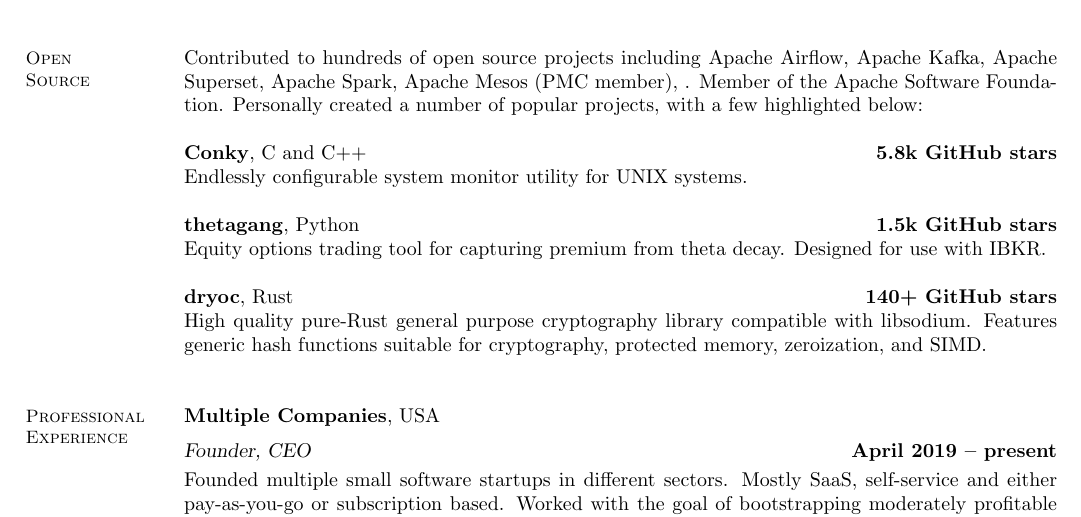
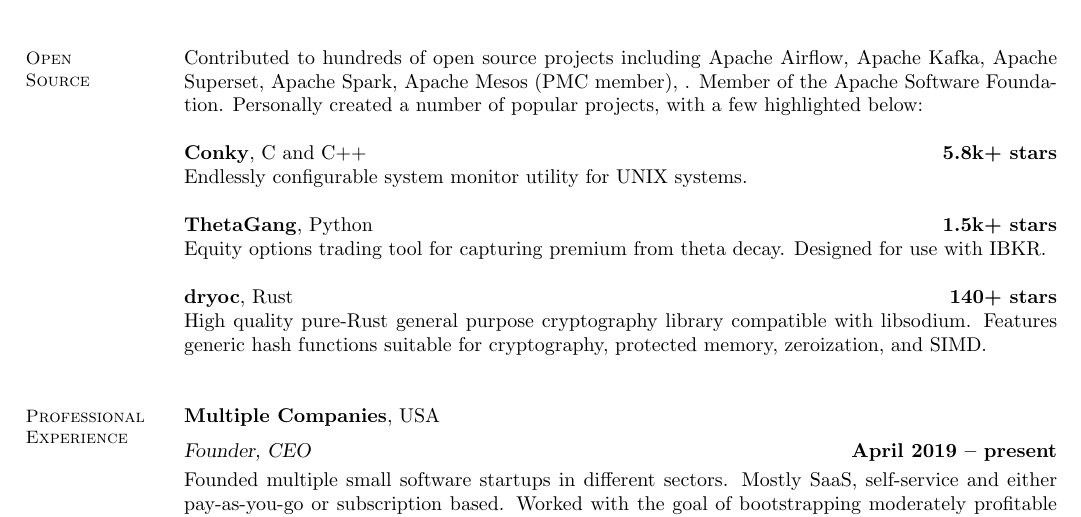
Before and after one commit to brndnmtthws/resume, a LaTeX CV (resume.tex): part of page 1 of 3, cut so that both start at the same text. Compiled offline with pdfLaTeX.

Commit message:
That looks better.

```diff
--- a/resume.tex
+++ b/resume.tex
@@ -39,14 +39,14 @@
     Apache Software Foundation. Personally created a number of popular projects,
     with a few highlighted below:
 
-    \href{https://github.com/brndnmtthws/conky}{\textbf{Conky}}, C and C++ \hfill \textbf{5.8k GitHub stars}\\
+    \href{https://github.com/brndnmtthws/conky}{\textbf{Conky}}, C and C++ \hfill \textbf{5.8k+ stars}\\
     Endlessly configurable system monitor utility for UNIX systems.
 
-    \href{https://github.com/brndnmtthws/thetagang}{\textbf{thetagang}}, Python \hfill \textbf{1.5k GitHub stars}\\
+    \href{https://github.com/brndnmtthws/thetagang}{\textbf{ThetaGang}}, Python \hfill \textbf{1.5k+ stars}\\
     Equity options trading tool for capturing premium from theta decay. Designed
     for use with IBKR.
 
-    \href{https://github.com/brndnmtthws/dryoc}{\textbf{dryoc}}, Rust \hfill \textbf{140+ GitHub stars}\\
+    \href{https://github.com/brndnmtthws/dryoc}{\textbf{dryoc}}, Rust \hfill \textbf{140+ stars}\\
     High quality pure-Rust general purpose cryptography library compatible with
     libsodium.  Features generic hash functions suitable for cryptography,
     protected memory, zeroization, and SIMD.
```
Also changed, not shown: resume.pdf.
